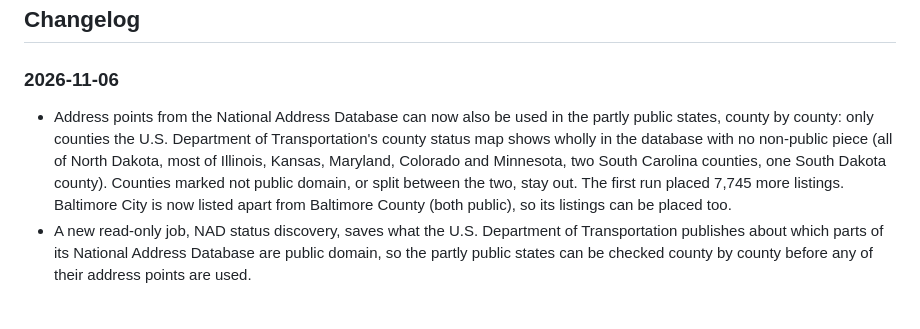
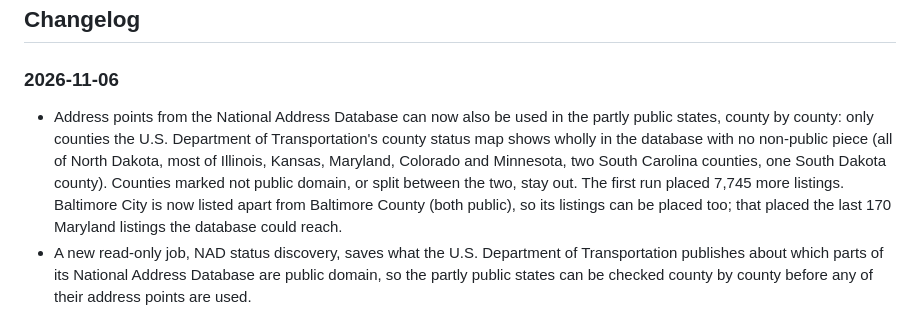
Before and after one commit to hamzailahi/ProviderPulse, a Markdown page: README.md, the part around the change. Rendered like a GitHub page.

Commit message:
Docs: Baltimore City apply result
Co-Authored-By: Claude Opus 5.5 <noreply@anthropic.com>
Claude-Session: https://claude.ai/code/session_01KCNfeq7gBz4GsKxuJaBbmD

```diff
--- a/README.md
+++ b/README.md
@@ -652,7 +652,7 @@ browser harness, but don't yet have dedicated scripts in `scripts/`.
 
 ### 2026-11-06
 
-- Address points from the National Address Database can now also be used in the partly public states, county by county: only counties the U.S. Department of Transportation's county status map shows wholly in the database with no non-public piece (all of North Dakota, most of Illinois, Kansas, Maryland, Colorado and Minnesota, two South Carolina counties, one South Dakota county). Counties marked not public domain, or split between the two, stay out. The first run placed 7,745 more listings. Baltimore City is now listed apart from Baltimore County (both public), so its listings can be placed too.
+- Address points from the National Address Database can now also be used in the partly public states, county by county: only counties the U.S. Department of Transportation's county status map shows wholly in the database with no non-public piece (all of North Dakota, most of Illinois, Kansas, Maryland, Colorado and Minnesota, two South Carolina counties, one South Dakota county). Counties marked not public domain, or split between the two, stay out. The first run placed 7,745 more listings. Baltimore City is now listed apart from Baltimore County (both public), so its listings can be placed too; that placed the last 170 Maryland listings the database could reach.
 - A new read-only job, NAD status discovery, saves what the U.S. Department of Transportation publishes about which parts of its National Address Database are public domain, so the partly public states can be checked county by county before any of their address points are used.
 
 ### 2026-11-05
```
Also changed, not shown: CLAUDE.md (+6 -1 lines).
